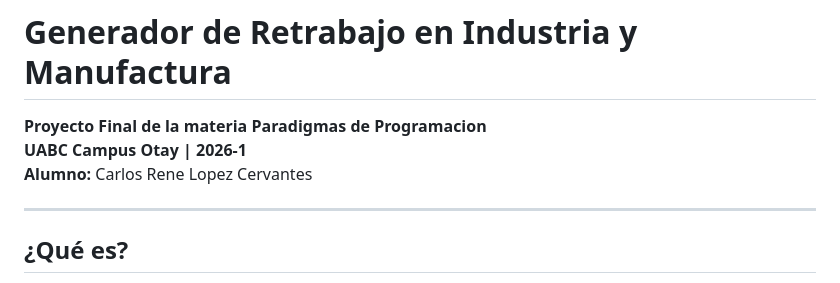
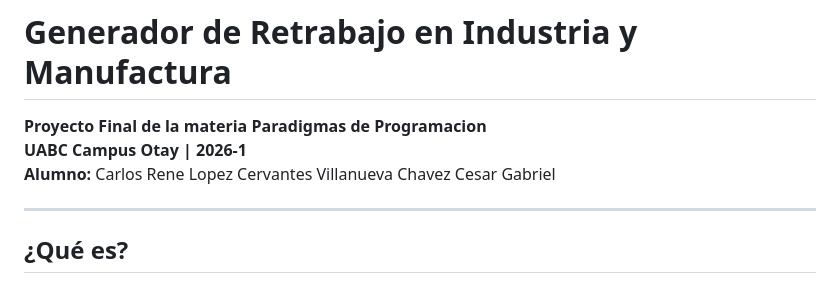
Before and after one commit to carlos03123/generador-retrabajo-flask, a Markdown page: README.md, the part around the change. GitHub-like rendering.

Commit message:
Correct student name in README
Updated student name in README file.

```diff
--- a/README.md
+++ b/README.md
@@ -2,7 +2,7 @@
 
 **Proyecto Final de la materia Paradigmas de Programacion**
 **UABC Campus Otay | 2026-1**
-**Alumno:** Carlos Rene Lopez Cervantes
+**Alumno:** Carlos Rene Lopez Cervantes Villanueva Chavez Cesar Gabriel
 
 ---
 
```
